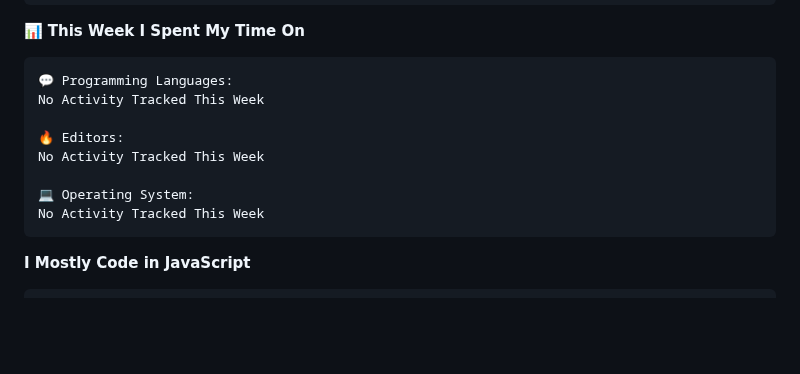
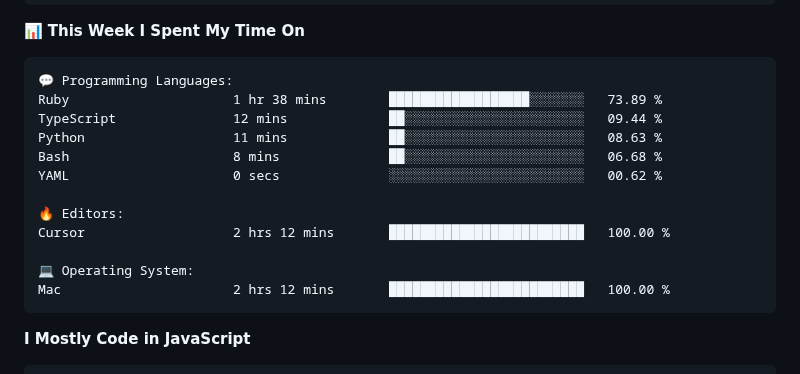
Before and after one commit to surya-teja-222/surya-teja-222, a Markdown page: README.md, the part around one of its changes. GitHub-like rendering; blank space fills up the shorter version.

Commit message:
Updated with Dev Metrics

````diff
--- a/README.md
+++ b/README.md
@@ -107,13 +107,17 @@ Sunday                   75 commits          ██░░░░░░░░░
 
 ```text
 💬 Programming Languages:
-No Activity Tracked This Week
+Ruby                     1 hr 38 mins        ██████████████████░░░░░░░   73.89 %
+TypeScript               12 mins             ██░░░░░░░░░░░░░░░░░░░░░░░   09.44 %
+Python                   11 mins             ██░░░░░░░░░░░░░░░░░░░░░░░   08.63 %
+Bash                     8 mins              ██░░░░░░░░░░░░░░░░░░░░░░░   06.68 %
+YAML                     0 secs              ░░░░░░░░░░░░░░░░░░░░░░░░░   00.62 %
 
 🔥 Editors:
-No Activity Tracked This Week
+Cursor                   2 hrs 12 mins       █████████████████████████   100.00 %
 
 💻 Operating System:
-No Activity Tracked This Week
+Mac                      2 hrs 12 mins       █████████████████████████   100.00 %
 ```
 
 **I Mostly Code in JavaScript**
````
Also changed, not shown: other parts of README.md (+2 -2 lines).
